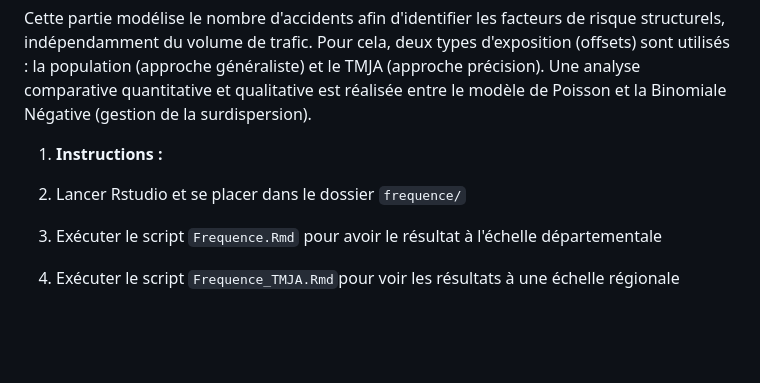
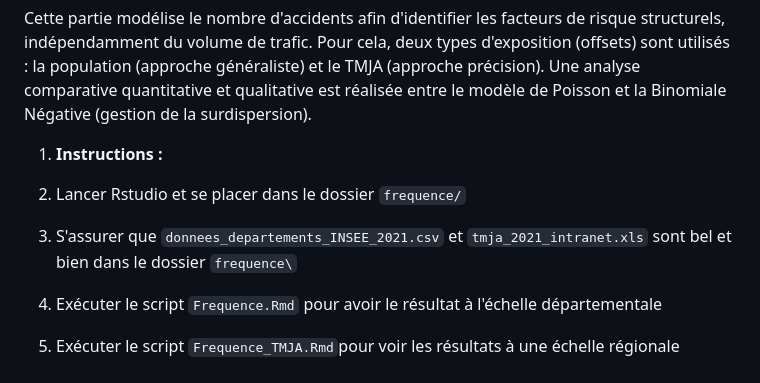
Before and after one commit to KylianAnaclet/road-safety-modeling-france, a Markdown page: README.md, the part around the change. Drawn GitHub-style; blank space fills up the shorter version.

```diff
--- a/README.md
+++ b/README.md
@@ -89,5 +89,6 @@ Cette partie modélise le nombre d'accidents afin d'identifier les facteurs de r
 1. **Instructions :**
 
 1. Lancer Rstudio et se placer dans le dossier `frequence/`
+2. S'assurer que  `donnees_departements_INSEE_2021.csv` et `tmja_2021_intranet.xls`  sont bel et  bien dans le dossier `frequence\`
 2. Exécuter le script `Frequence.Rmd` pour avoir le résultat à l'échelle départementale
 3. Exécuter le script `Frequence_TMJA.Rmd`pour voir les résultats à une échelle régionale
```
